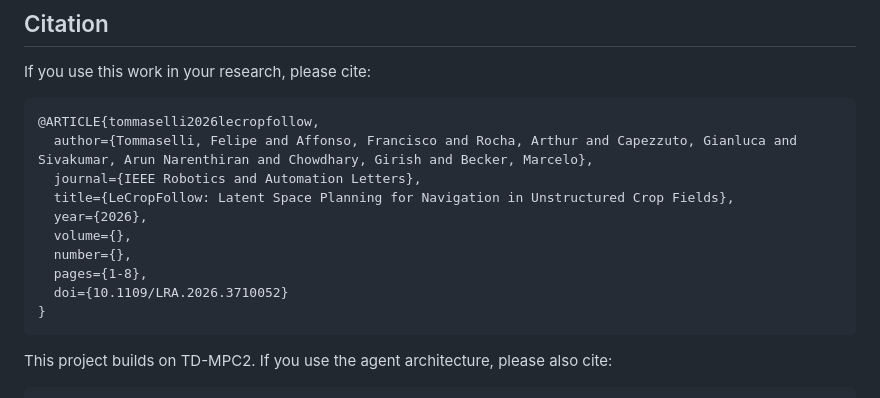
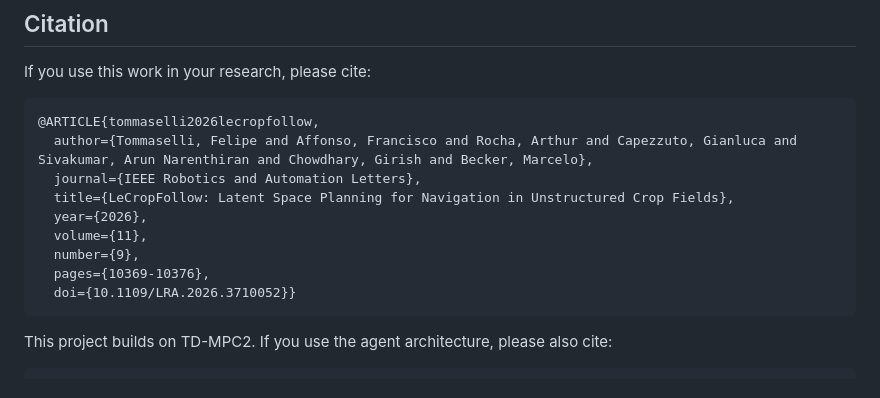
Before and after one commit to Felipe-Tommaselli/lecropfollow, a Markdown page: README.md, the part around one of its changes. Drawn GitHub-style.

````diff
--- a/README.md
+++ b/README.md
@@ -119,11 +119,10 @@ If you use this work in your research, please cite:
   journal={IEEE Robotics and Automation Letters},
   title={LeCropFollow: Latent Space Planning for Navigation in Unstructured Crop Fields},
   year={2026},
-  volume={},
-  number={},
-  pages={1-8},
-  doi={10.1109/LRA.2026.3710052}
-}
+  volume={11},
+  number={9},
+  pages={10369-10376},
+  doi={10.1109/LRA.2026.3710052}}
 ```
 
 This project builds on TD-MPC2. If you use the agent architecture, please also cite:
````
Also changed, not shown: other parts of README.md (+2 -2 lines).
